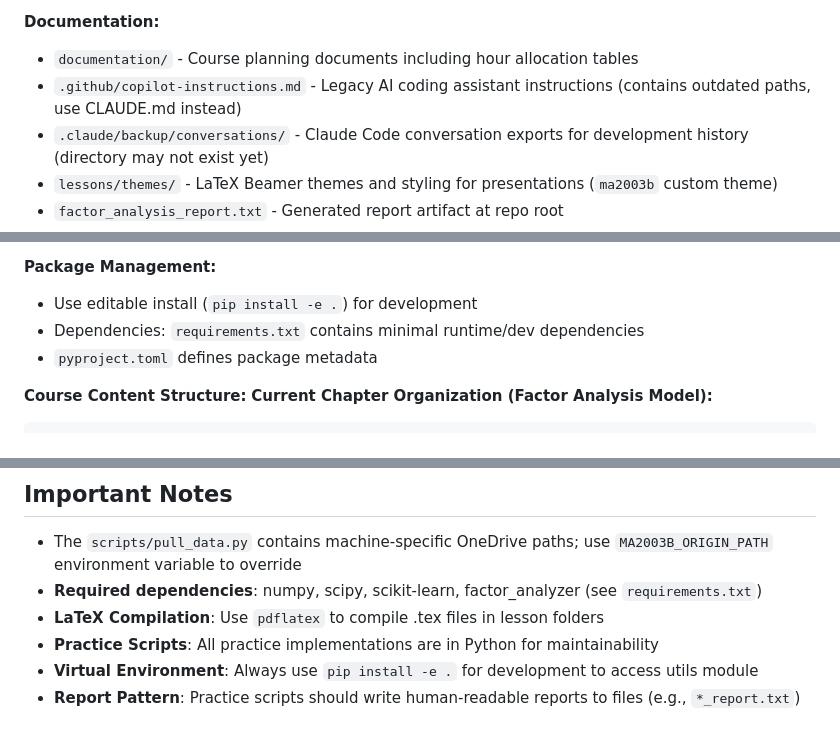
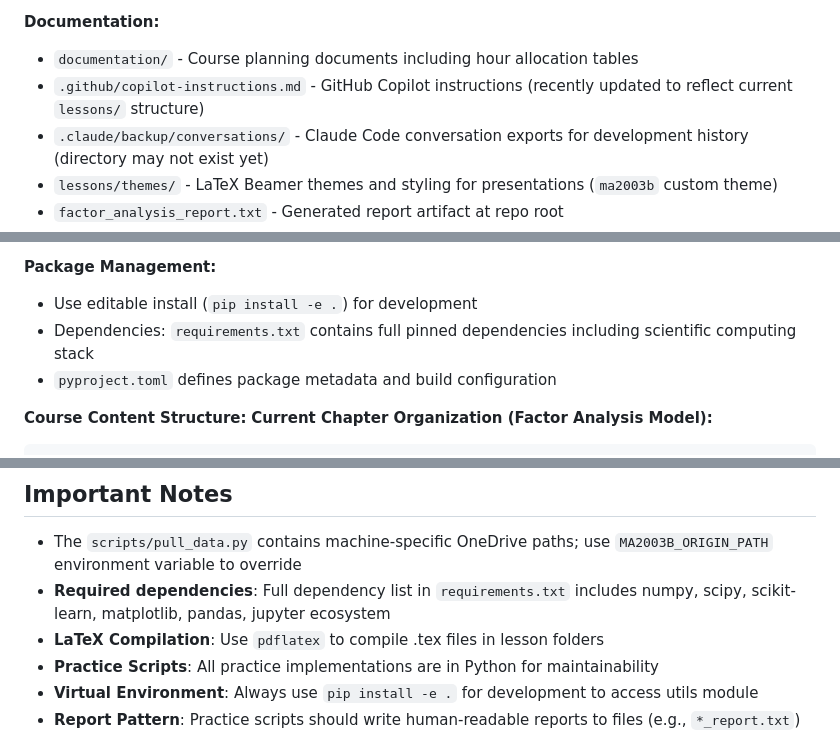
Before and after one commit to julihocc/tec-ma2003b-public, a Markdown page: CLAUDE.md, 3 parts joined by grey strips. GitHub-like rendering.

Commit message:
Updates documentation and dependencies
Updates documentation to reflect the current project structure and lessons directory.

Clarifies package management with full pinned dependencies in `requirements.txt` and updates GitHub Copilot instructions.

Adds scientific computing stack information.

```diff
--- a/CLAUDE.md
+++ b/CLAUDE.md
@@ -78,7 +78,7 @@ done
 
 **Documentation:**
 - `documentation/` - Course planning documents including hour allocation tables
-- `.github/copilot-instructions.md` - Legacy AI coding assistant instructions (contains outdated paths, use CLAUDE.md instead)
+- `.github/copilot-instructions.md` - GitHub Copilot instructions (recently updated to reflect current `lessons/` structure)
 - `.claude/backup/conversations/` - Claude Code conversation exports for development history (directory may not exist yet)
 - `lessons/themes/` - LaTeX Beamer themes and styling for presentations (`ma2003b` custom theme)
 - `factor_analysis_report.txt` - Generated report artifact at repo root
@@ -119,8 +119,8 @@ done
 
 **Package Management:**
 - Use editable install (`pip install -e .`) for development
-- Dependencies: `requirements.txt` contains minimal runtime/dev dependencies
-- `pyproject.toml` defines package metadata
+- Dependencies: `requirements.txt` contains full pinned dependencies including scientific computing stack
+- `pyproject.toml` defines package metadata and build configuration
 
 **Course Content Structure:**
 **Current Chapter Organization (Factor Analysis Model):**
@@ -278,7 +280,7 @@ When working with this repository, conversation exports should be saved to maint
 ## Important Notes
 
 - The `scripts/pull_data.py` contains machine-specific OneDrive paths; use `MA2003B_ORIGIN_PATH` environment variable to override
-- **Required dependencies**: numpy, scipy, scikit-learn, factor_analyzer (see `requirements.txt`)
+- **Required dependencies**: Full dependency list in `requirements.txt` includes numpy, scipy, scikit-learn, matplotlib, pandas, jupyter ecosystem
 - **LaTeX Compilation**: Use `pdflatex` to compile .tex files in lesson folders
 - **Practice Scripts**: All practice implementations are in Python for maintainability
 - **Virtual Environment**: Always use `pip install -e .` for development to access utils module
```
Also changed, not shown: other parts of CLAUDE.md (+2 -0 lines).
